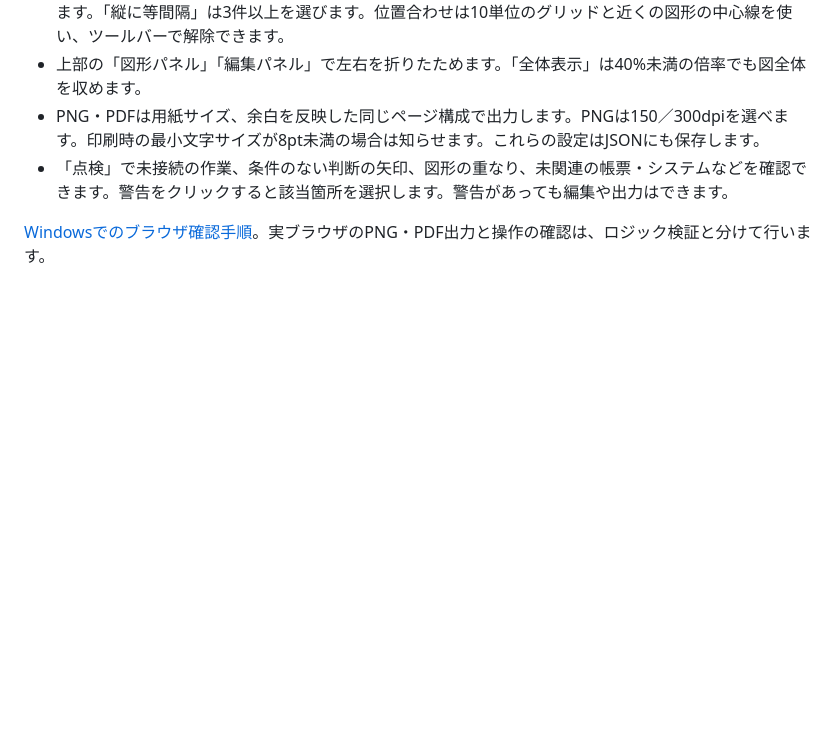
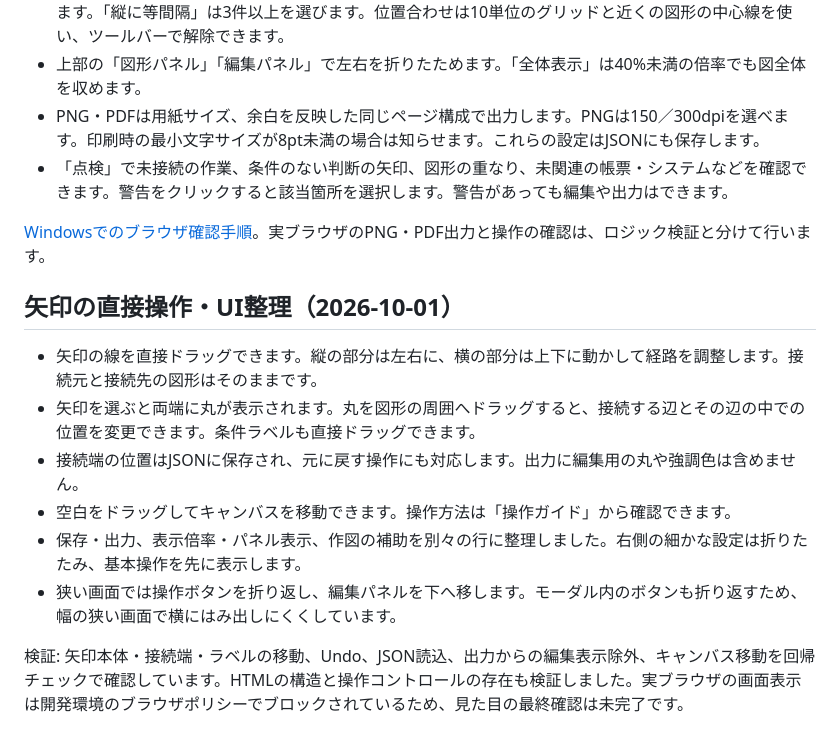
Before and after one commit to tm1017n-dot/flow-maker, a Markdown page: README.md, the part around the change. GitHub-like rendering; blank space fills up the shorter version.

Commit message:
feat: add direct arrow dragging and clarify editor controls (README.md)

```diff
--- a/README.md
+++ b/README.md
@@ -55,3 +55,14 @@ Node.jsが利用できる開発環境では `node tests/regression.cjs` で7項
 - 「点検」で未接続の作業、条件のない判断の矢印、図形の重なり、未関連の帳票・システムなどを確認できます。警告をクリックすると該当箇所を選択します。警告があっても編集や出力はできます。
 
 [Windowsでのブラウザ確認手順](docs/browser-check.md)。実ブラウザのPNG・PDF出力と操作の確認は、ロジック検証と分けて行います。
+
+## 矢印の直接操作・UI整理（2026-10-01）
+
+- 矢印の線を直接ドラッグできます。縦の部分は左右に、横の部分は上下に動かして経路を調整します。接続元と接続先の図形はそのままです。
+- 矢印を選ぶと両端に丸が表示されます。丸を図形の周囲へドラッグすると、接続する辺とその辺の中での位置を変更できます。条件ラベルも直接ドラッグできます。
+- 接続端の位置はJSONに保存され、元に戻す操作にも対応します。出力に編集用の丸や強調色は含めません。
+- 空白をドラッグしてキャンバスを移動できます。操作方法は「操作ガイド」から確認できます。
+- 保存・出力、表示倍率・パネル表示、作図の補助を別々の行に整理しました。右側の細かな設定は折りたたみ、基本操作を先に表示します。
+- 狭い画面では操作ボタンを折り返し、編集パネルを下へ移します。モーダル内のボタンも折り返すため、幅の狭い画面で横にはみ出しにくくしています。
+
+検証: 矢印本体・接続端・ラベルの移動、Undo、JSON読込、出力からの編集表示除外、キャンバス移動を回帰チェックで確認しています。HTMLの構造と操作コントロールの存在も検証しました。実ブラウザの画面表示は開発環境のブラウザポリシーでブロックされているため、見た目の最終確認は未完了です。
```
